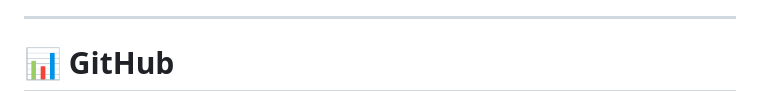
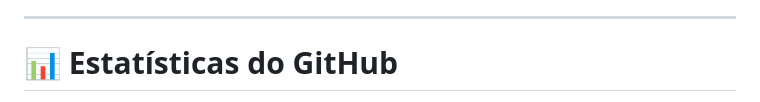
Before and after one commit to Oliveira7-Dev/Oliveira7-Dev, a Markdown page: README.md, the part around one of its changes. GitHub-like rendering.

```diff
--- a/README.md
+++ b/README.md
@@ -122,5 +122,5 @@ O projeto foi desenvolvido utilizando uma estrutura modular, separando **rotas,
 
 ---
 
-# 📊 GitHub
+# 📊 Estatísticas do GitHub
 
```
Also changed, not shown: other parts of README.md (+2 -4 lines).
